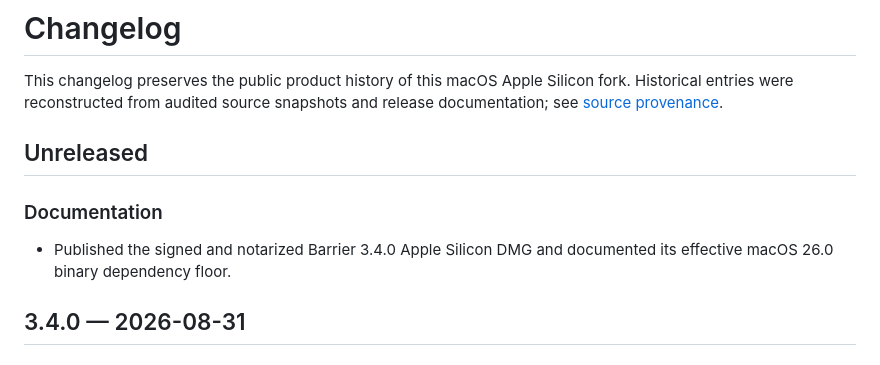
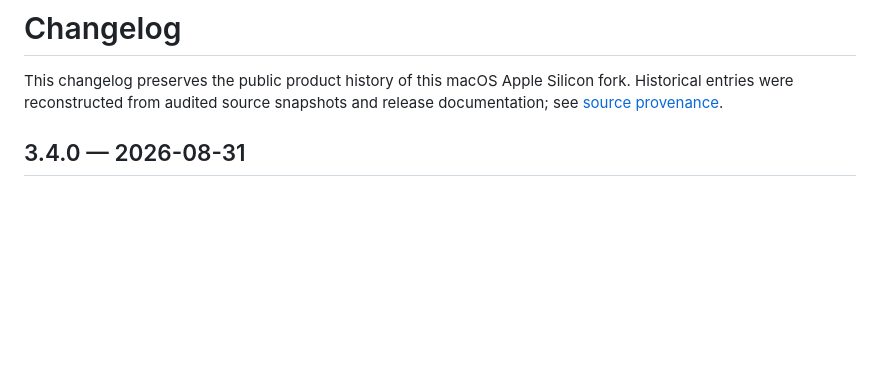
Before and after one commit to ibetterai/barrier, a Markdown page: CHANGELOG.md, the part around the change. Rendered like a GitHub page; blank space fills up the shorter version.

```diff
--- a/CHANGELOG.md
+++ b/CHANGELOG.md
@@ -4,13 +4,6 @@ This changelog preserves the public product history of this macOS Apple
 Silicon fork. Historical entries were reconstructed from audited source
 snapshots and release documentation; see
 [source provenance](docs/history/source-provenance.md).
-
-## Unreleased
-
-### Documentation
-
-- Published the signed and notarized Barrier 3.4.0 Apple Silicon DMG and
-  documented its effective macOS 26.0 binary dependency floor.
 
 ## 3.4.0 — 2026-08-31
 
```
